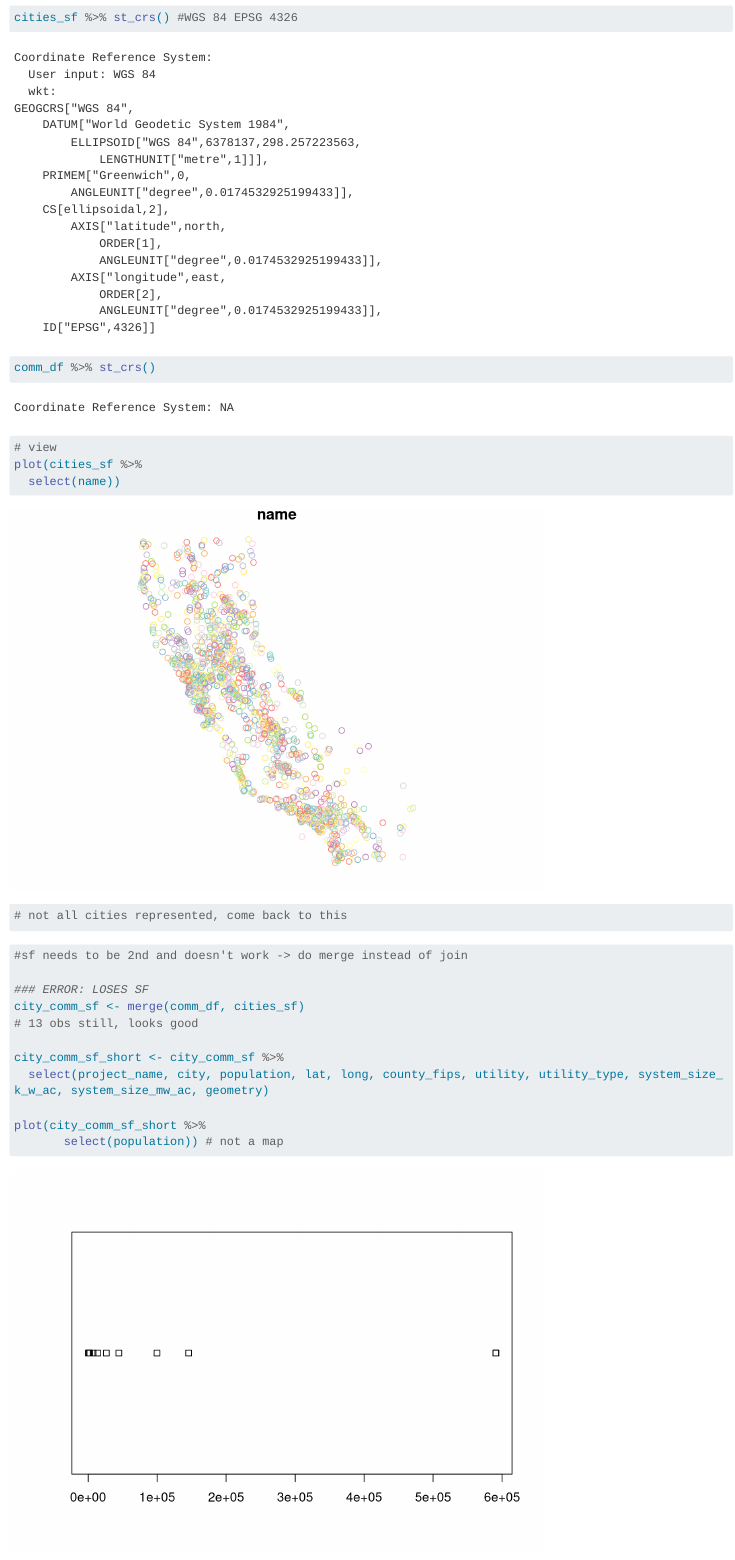
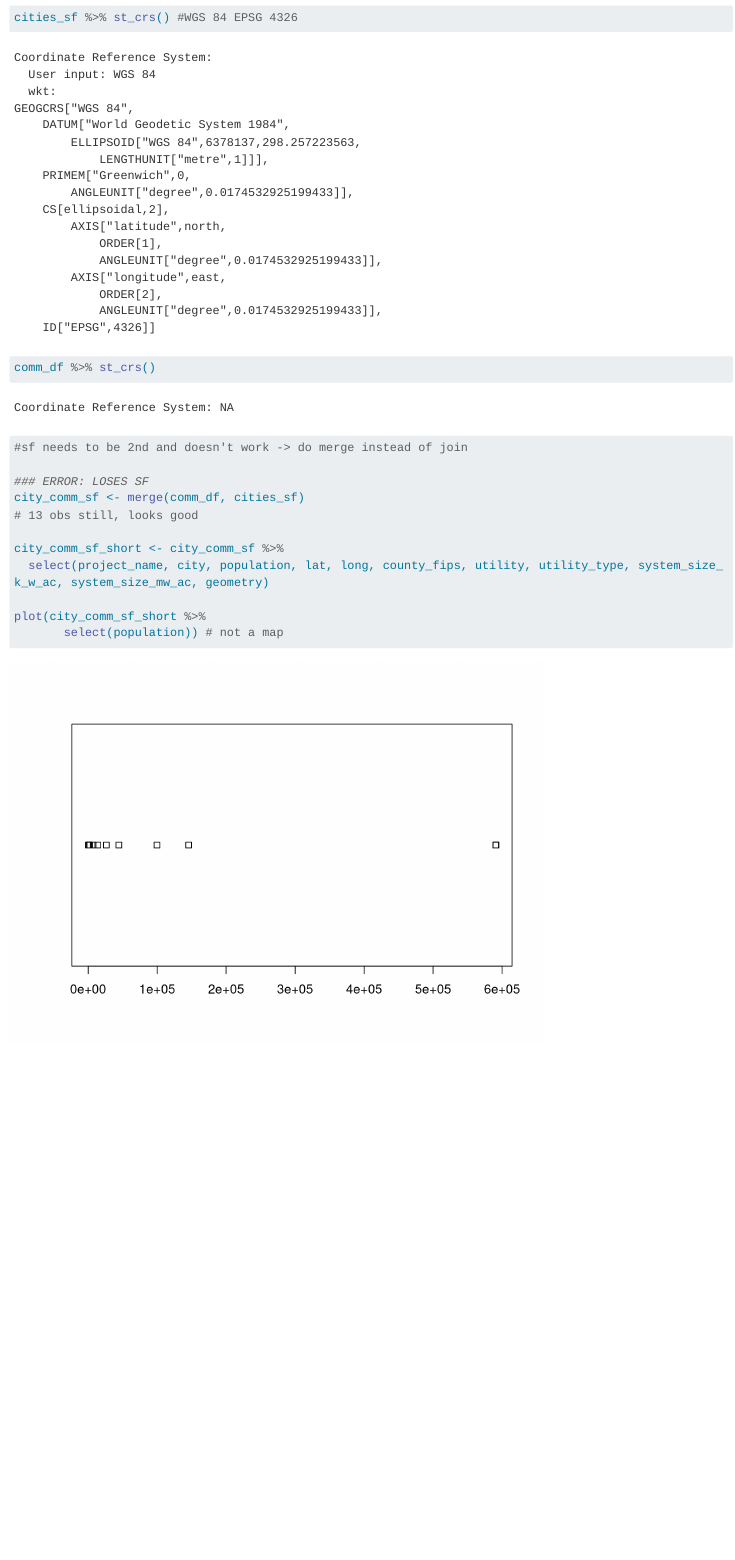
Before and after one commit to meetmuchhala/ESM244_ShinyApp_IngmanMucchalaRuggles, a Quarto document (Output_3.qmd): the page in a window 1100 px wide, from 1060 px down. Rendered offline with R 4.5, knitr and Pandoc in place of Quarto, with nearby package versions; some code elsewhere in the file could not run offline; long lines of code are wrapped; column names are cleaned by a stand-in for the janitor package.

Commit message:
added comments, removed test plot

````diff
--- a/Output_3.qmd
+++ b/Output_3.qmd
@@ -30,13 +30,6 @@ comm_df %>% st_crs()
 ```
 
 ```{r}
-# view
-plot(cities_sf %>%
-  select(name))
-# not all cities represented, come back to this
-```
-
-```{r}
 #sf needs to be 2nd and doesn't work -> do merge instead of join
 
 ### ERROR: LOSES SF
````
Also changed, not shown: Output_3.qmd (4 more changed lines).
